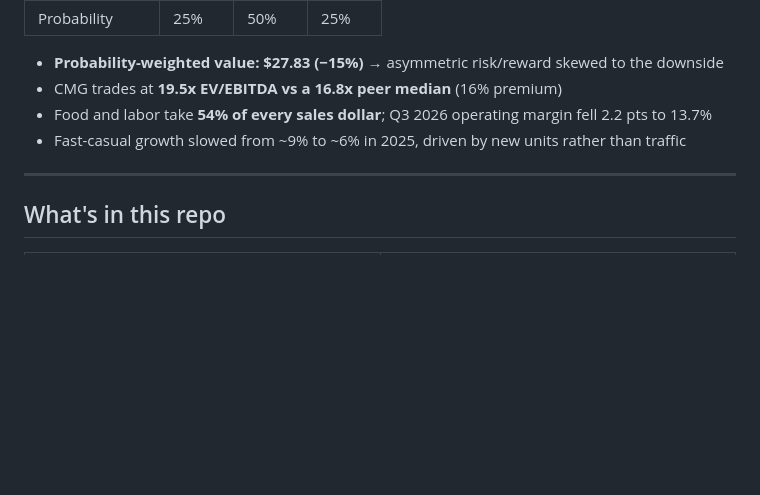
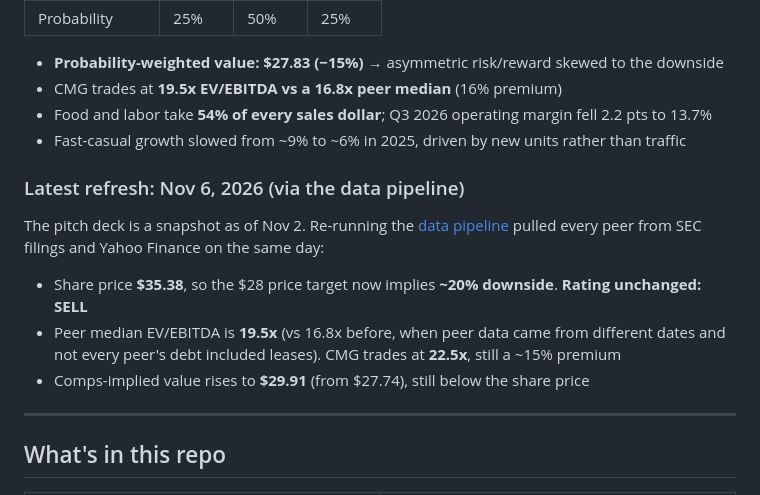
Before and after one commit to YT-898/chipotle-equity-research, a Markdown page: README.md, the part around the change. Drawn GitHub-style; blank space fills up the shorter version.

```diff
--- a/README.md
+++ b/README.md
@@ -19,6 +19,14 @@ An end-to-end equity research project built from public filings: a fast-casual i
 - CMG trades at **19.5x EV/EBITDA vs a 16.8x peer median** (16% premium)
 - Food and labor take **54% of every sales dollar**; Q3 2026 operating margin fell 2.2 pts to 13.7%
 - Fast-casual growth slowed from ~9% to ~6% in 2025, driven by new units rather than traffic
+
+### Latest refresh: Nov 6, 2026 (via the data pipeline)
+
+The pitch deck is a snapshot as of Nov 2. Re-running the [data pipeline](data-pipeline/) pulled every peer from SEC filings and Yahoo Finance on the same day:
+
+- Share price **$35.38**, so the $28 price target now implies **~20% downside**. **Rating unchanged: SELL**
+- Peer median EV/EBITDA is **19.5x** (vs 16.8x before, when peer data came from different dates and not every peer's debt included leases). CMG trades at **22.5x**, still a ~15% premium
+- Comps-implied value rises to **$29.91** (from $27.74), still below the share price
 
 ---
 
```
Also changed, not shown: data-pipeline/README.md (+1 -1 lines), data-pipeline/images/run.png, 4 other files.
